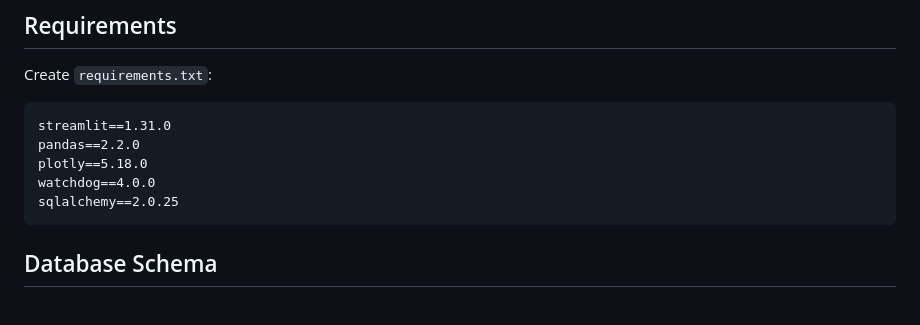
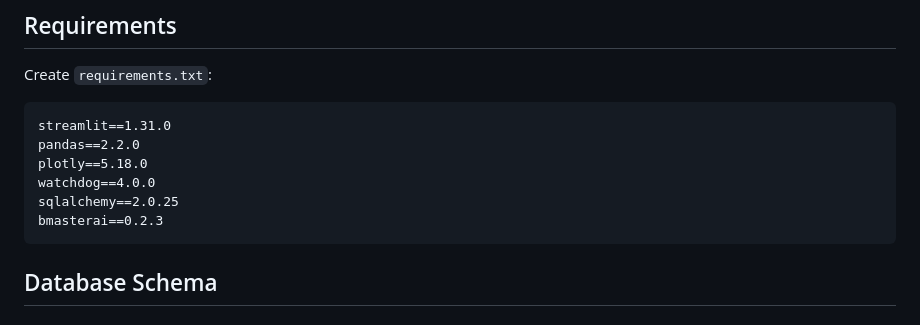
Before and after one commit to travis-burmaster/bmasterai, a Markdown page: examples/openclaw-telemetry/README.md, the part around the change. Rendered like a GitHub page.

Commit message:
docs: Add bmasterai dependency to README requirements.

````diff
--- a/examples/openclaw-telemetry/README.md
+++ b/examples/openclaw-telemetry/README.md
@@ -249,6 +249,7 @@ pandas==2.2.0
 plotly==5.18.0
 watchdog==4.0.0
 sqlalchemy==2.0.25
+bmasterai==0.2.3
 ```
 
 ## Database Schema
````
